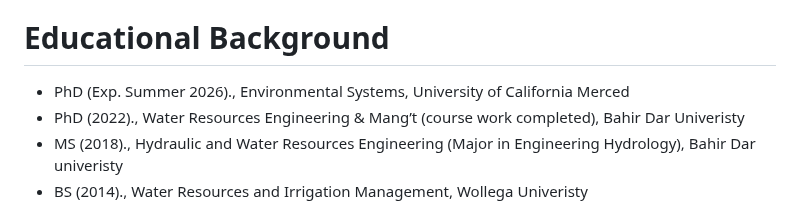
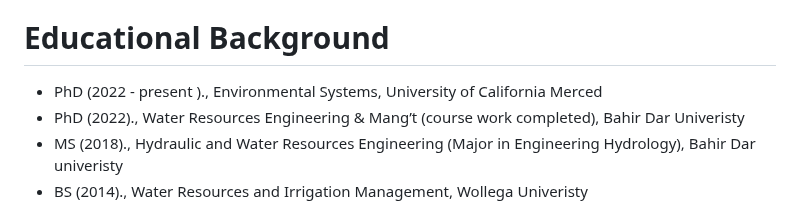
Before and after one commit to berhanusinshaw/berhanusinshaw.github.io, a Markdown page: README.md, the part around the change. Rendered like a GitHub page.

```diff
--- a/README.md
+++ b/README.md
@@ -3,7 +3,7 @@
 # About Me
 I'm a Ph.D. Candidate  and Graduate Research Assistant at the University of California Merced, working in the Forest Ecohydrology & Watershed Systems (FEWS) Lab supervised by Professor Safeeq Khan. Passionate Hydrologist & Water Resource researcher dedicated to understanding, protecting, and sustainably managing our precious water resources, with a special emphasis on the Western United States. Utilizing advanced techniques to analyze complex water systems and contribute to innovative solutions for a water-secure future. My research work focuses on Modeling Surface Water and Groundwater Interactions in Endorheic Basin under a Changing Climate.
 # Educational Background
-- PhD (Exp. Summer 2026)., Environmental Systems, University of California Merced
+- PhD (2022 - present )., Environmental Systems, University of California Merced
 - PhD (2022)., Water Resources Engineering & Mang’t (course work completed), Bahir Dar Univeristy
 - MS (2018)., Hydraulic and Water Resources Engineering (Major in Engineering Hydrology), Bahir Dar univeristy
 - BS (2014)., Water Resources and  Irrigation Management, Wollega Univeristy
```
